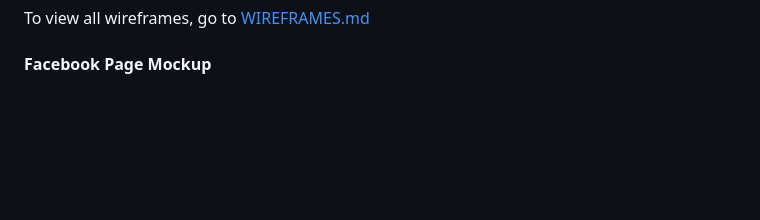
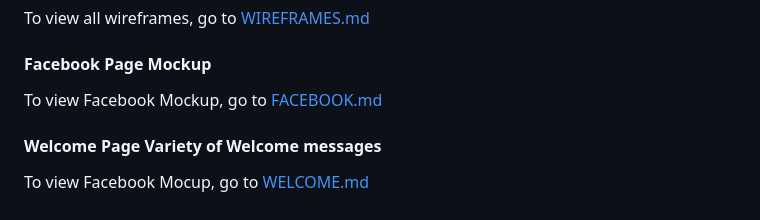
Before and after one commit to pattytonyoneill/caitlins_crafts, a Markdown page: README.md, the part around the change. Rendered like a GitHub page; blank space fills up the shorter version.

Commit message:
Add screenshots of variety of welcome messages on home page

```diff
--- a/README.md
+++ b/README.md
@@ -135,3 +135,7 @@ To view all SEO and Marketing Research, got to [SEO.md](SEO.md)
 To view all wireframes, go to [WIREFRAMES.md](WIREFRAMES.md)
 
 #### Facebook Page Mockup
+To view Facebook Mockup, go to [FACEBOOK.md](FACEBOOK.md)
+
+#### Welcome Page Variety of Welcome messages
+To view Facebook Mocup, go to [WELCOME.md](WELCOME.md)
```
Also changed, not shown: WELCOME.md (added, +11 -0 lines), WIREFRAMES.md (+11 -4 lines), testing/welcome1.jpg (added), testing/welcome2.jpg (added), testing/welcome3.jpg (added), testing/welcome4.jpg (added), testing/welcome5.jpg (added).
